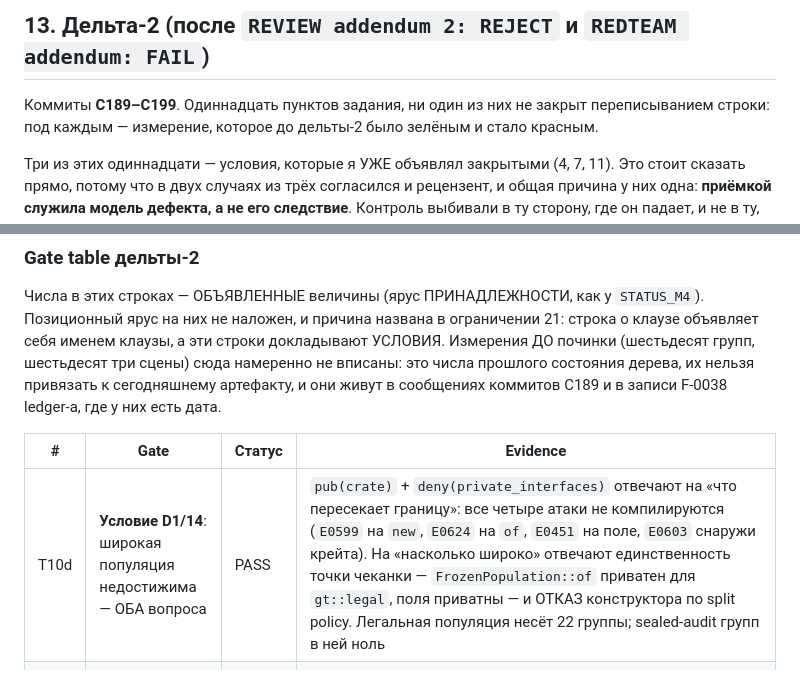
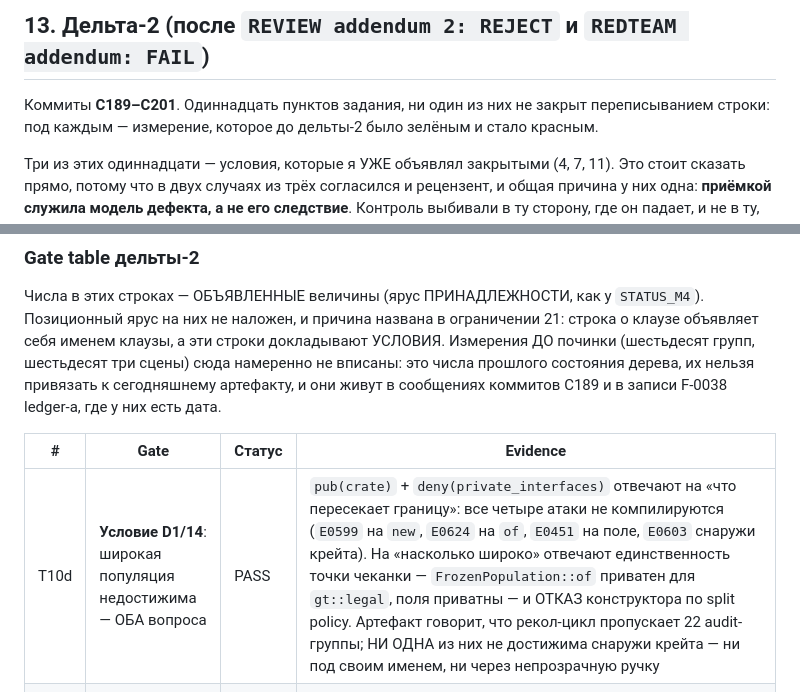
Before and after one commit to lomatoq/vice-classic, a Markdown page: docs/STATUS_M4_5.md, 2 parts joined by grey strips. Drawn GitHub-style.

Commit message:
C201 M4.5: two corrections inside the delta-2 section itself
The commit range said C189-C199 and there are more; it says C189-C201 now.

The second is the one worth the commit. Row T10d quoted "the legal population
carries 22 groups", and 22 is a declared value - but the declared 22 is
`sealed_audit_groups_skipped`, not the size of the legal population. The row
passed membership by borrowing a number that means something else, which is
precisely the hazard the tier's own doc comment describes and limitation 21
records. Writing that into a row about SEALING, in the same delta that reopened
condition 11 for exactly this reason, would have been a poor place to leave it.

The row now says what the artifact's 22 actually is - the audit groups the recall
loop skips - and makes the seal's claim about them: none is reachable from
outside the crate, under its own name or through the opaque handle.

Co-Authored-By: Claude Opus 5 <noreply@anthropic.com>

```diff
--- a/docs/STATUS_M4_5.md
+++ b/docs/STATUS_M4_5.md
@@ -517,7 +517,7 @@ GT-разметкой не ниже 0.96. Плоха разрешающая сп
 
 ## 13. Дельта-2 (после `REVIEW addendum 2: REJECT` и `REDTEAM addendum: FAIL`)
 
-Коммиты **C189–C199**. Одиннадцать пунктов задания, ни один из них не закрыт
+Коммиты **C189–C201**. Одиннадцать пунктов задания, ни один из них не закрыт
 переписыванием строки: под каждым — измерение, которое до дельты-2 было зелёным
 и стало красным.
 
@@ -541,7 +541,7 @@ C189 и в записи F-0038 ledger-а, где у них есть дата.
 
 | # | Gate | Статус | Evidence |
 |---|---|---|---|
-| T10d | **Условие D1/14**: широкая популяция недостижима — ОБА вопроса | PASS | `pub(crate)` + `deny(private_interfaces)` отвечают на «что пересекает границу»: все четыре атаки не компилируются (`E0599` на `new`, `E0624` на `of`, `E0451` на поле, `E0603` снаружи крейта). На «насколько широко» отвечают единственность точки чеканки — `FrozenPopulation::of` приватен для `gt::legal`, поля приватны — и ОТКАЗ конструктора по split policy. Легальная популяция несёт 22 группы; sealed-audit групп в ней ноль |
+| T10d | **Условие D1/14**: широкая популяция недостижима — ОБА вопроса | PASS | `pub(crate)` + `deny(private_interfaces)` отвечают на «что пересекает границу»: все четыре атаки не компилируются (`E0599` на `new`, `E0624` на `of`, `E0451` на поле, `E0603` снаружи крейта). На «насколько широко» отвечают единственность точки чеканки — `FrozenPopulation::of` приватен для `gt::legal`, поля приватны — и ОТКАЗ конструктора по split policy. Артефакт говорит, что рекол-цикл пропускает 22 audit-группы; НИ ОДНА из них не достижима снаружи крейта — ни под своим именем, ни через непрозрачную ручку |
 | T11d | **Условие 4/RT45-A12**: нокаут-контроль выбивается в ОБЕ стороны | PASS | положительный контроль на тривиальных arm-ах 69 из 69; обнулённый нокаут роняет клаузу 1, и тест утверждает рядом, что СТАРЫЙ конъюнкт при этом по-прежнему выполнен. Радиус диска и уровень мажоритарности GT зарегистрированы в `[topology_controls]` |
 | T12d | **Условие 7/RT45-A10**: гейт-строка считается от значений ИЗ ФАЙЛА | PASS | `Threshold` без арифметических impl-ов и без публичного конструктора; `TopologyGateConfig::from_gates` — единственный источник. Приёмка — не написание сравнения: `each_gate_row_flips_at_exactly_the_registered_threshold` находит ДЕЙСТВУЮЩУЮ границу перебором измерения и сверяет с файлом. Порогов 5, и все 5 совпали с файлом |
 | T13d | **Условие 11/RT45-A11**: позиционный ярус выведен, а не перечислен | PASS | строка попадает в ярус, если ДОКЛАДЫВАЕТ клаузу спеки по имени; имена — из §28. Накрыты T1–T3 и T1d–T3d; порог непустоты вывода стоит в самом тесте. Атака `18 → 56` в T1 роняет тест — до дельты-2 она проходила молча |
```
